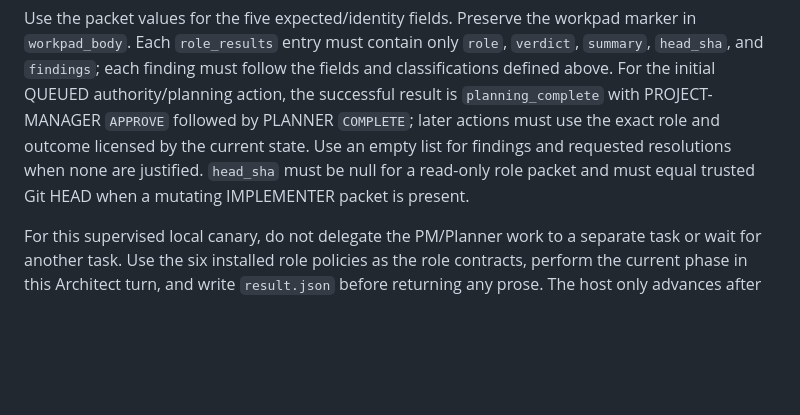
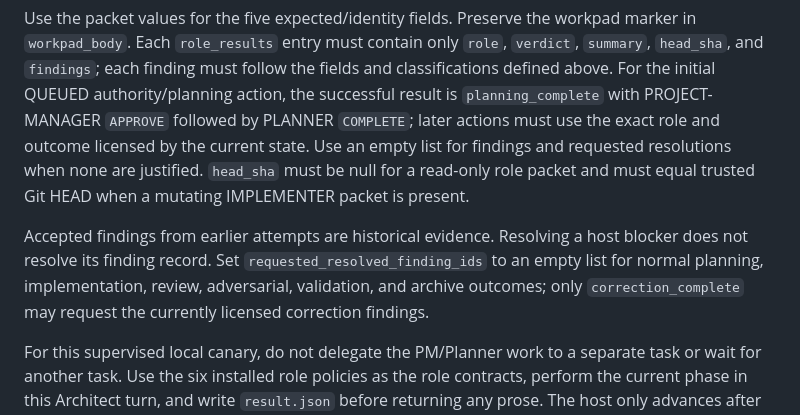
Before and after one commit to duck-lint/symphony-pilot, a Markdown page: workflow/architect_policy.md, the part around the change. Rendered like a GitHub page; blank space fills up the shorter version.

Commit message:
Preserve historical findings during reconciliation

```diff
--- a/workflow/architect_policy.md
+++ b/workflow/architect_policy.md
@@ -236,6 +236,12 @@ for findings and requested resolutions when none are justified. `head_sha`
 must be null for a read-only role packet and must equal trusted Git HEAD when a
 mutating IMPLEMENTER packet is present.
 
+Accepted findings from earlier attempts are historical evidence. Resolving a
+host blocker does not resolve its finding record. Set
+`requested_resolved_finding_ids` to an empty list for normal planning,
+implementation, review, adversarial, validation, and archive outcomes; only
+`correction_complete` may request the currently licensed correction findings.
+
 For this supervised local canary, do not delegate the PM/Planner work to a
 separate task or wait for another task. Use the six installed role policies as
 the role contracts, perform the current phase in this Architect turn, and
```
